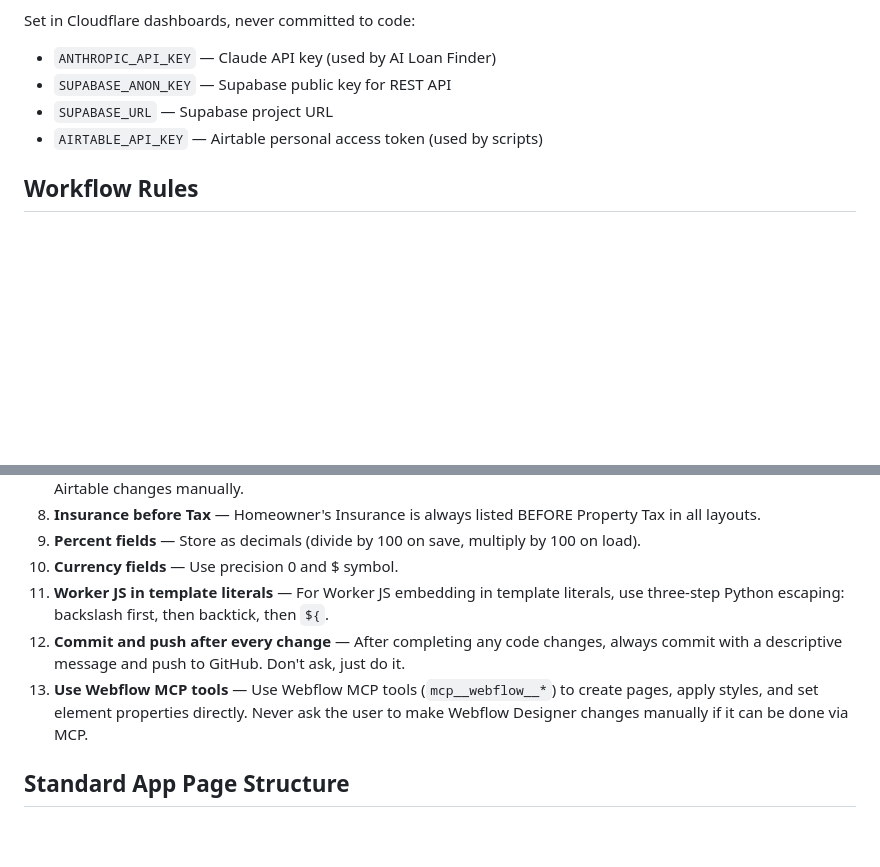
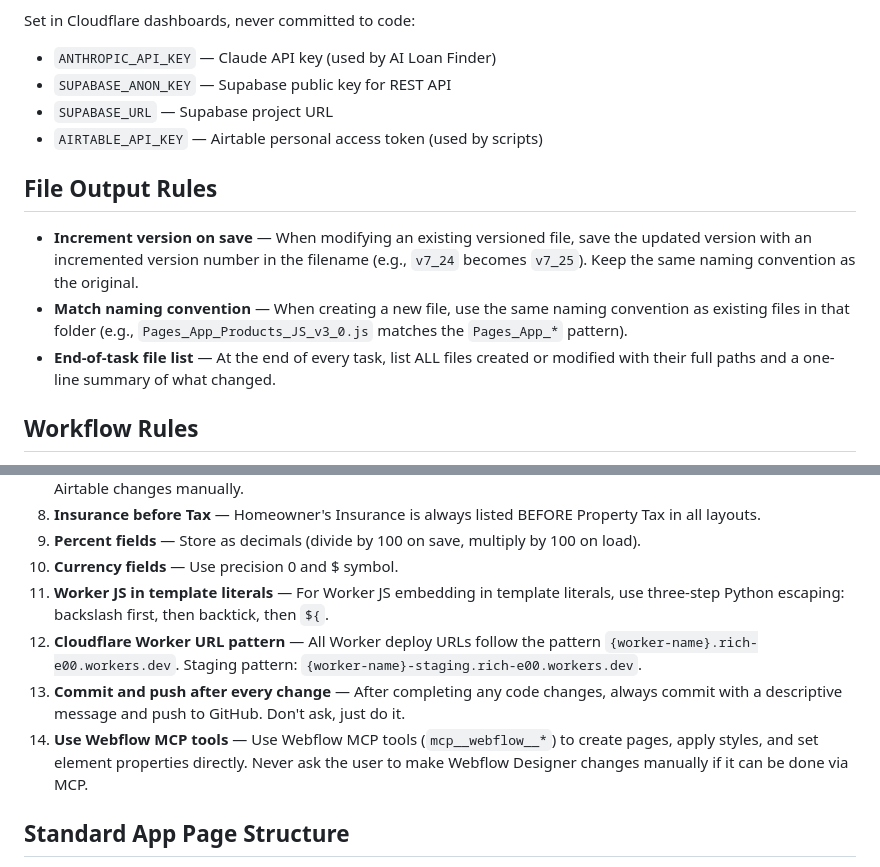
Before and after one commit to richmtgbroker/mtg-broker, a Markdown page: CLAUDE.md, 2 parts joined by grey strips. Drawn GitHub-style; blank space fills up the shorter version.

Commit message:
Add File Output Rules and Worker URL pattern to CLAUDE.md
- New ## File Output Rules section: increment version number on save,
  match naming convention for new files, end-of-task file list
- Code Standards #12: Cloudflare Worker URL pattern rule
  ({worker-name}.rich-e00.workers.dev)
- Renumbered existing items 12→13 (commit/push) and 13→14 (Webflow MCP)

Co-Authored-By: Claude Sonnet 4.6 <noreply@anthropic.com>

```diff
--- a/CLAUDE.md
+++ b/CLAUDE.md
@@ -144,6 +144,12 @@ Set in Cloudflare dashboards, never committed to code:
 - `SUPABASE_URL` — Supabase project URL
 - `AIRTABLE_API_KEY` — Airtable personal access token (used by scripts)
 
+## File Output Rules
+
+- **Increment version on save** — When modifying an existing versioned file, save the updated version with an incremented version number in the filename (e.g., `v7_24` becomes `v7_25`). Keep the same naming convention as the original.
+- **Match naming convention** — When creating a new file, use the same naming convention as existing files in that folder (e.g., `Pages_App_Products_JS_v3_0.js` matches the `Pages_App_*` pattern).
+- **End-of-task file list** — At the end of every task, list ALL files created or modified with their full paths and a one-line summary of what changed.
+
 ## Workflow Rules
 
 - **Always act autonomously** — Do everything possible automatically without asking for confirmation first. Never ask the user to do something manually if Claude can do it instead.
@@ -167,8 +173,9 @@ Set in Cloudflare dashboards, never committed to code:
 9. **Percent fields** — Store as decimals (divide by 100 on save, multiply by 100 on load).
 10. **Currency fields** — Use precision 0 and $ symbol.
 11. **Worker JS in template literals** — For Worker JS embedding in template literals, use three-step Python escaping: backslash first, then backtick, then `${`.
-12. **Commit and push after every change** — After completing any code changes, always commit with a descriptive message and push to GitHub. Don't ask, just do it.
-13. **Use Webflow MCP tools** — Use Webflow MCP tools (`mcp__webflow__*`) to create pages, apply styles, and set element properties directly. Never ask the user to make Webflow Designer changes manually if it can be done via MCP.
+12. **Cloudflare Worker URL pattern** — All Worker deploy URLs follow the pattern `{worker-name}.rich-e00.workers.dev`. Staging pattern: `{worker-name}-staging.rich-e00.workers.dev`.
+13. **Commit and push after every change** — After completing any code changes, always commit with a descriptive message and push to GitHub. Don't ask, just do it.
+14. **Use Webflow MCP tools** — Use Webflow MCP tools (`mcp__webflow__*`) to create pages, apply styles, and set element properties directly. Never ask the user to make Webflow Designer changes manually if it can be done via MCP.
 
 ## Standard App Page Structure
 
```
